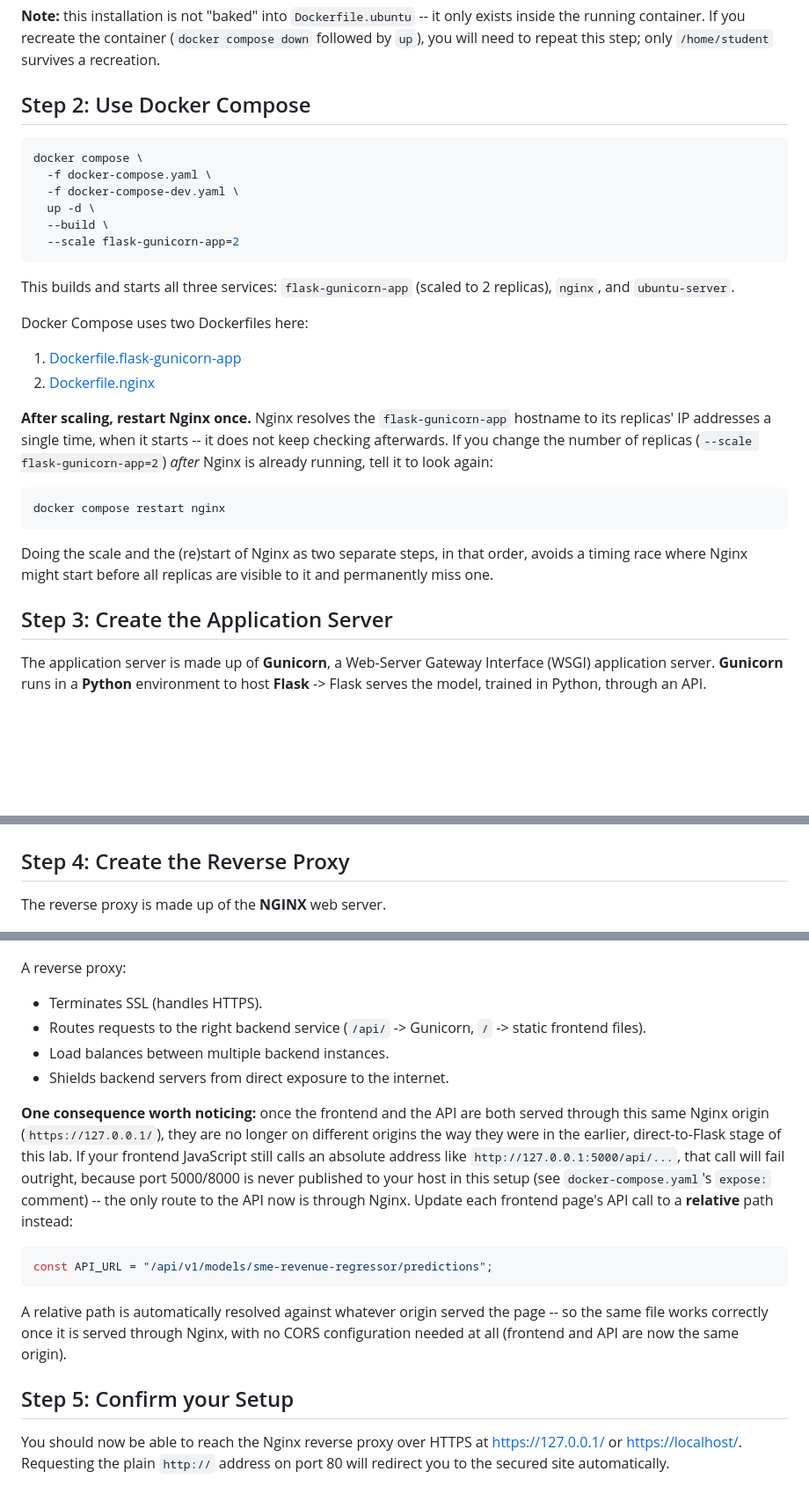
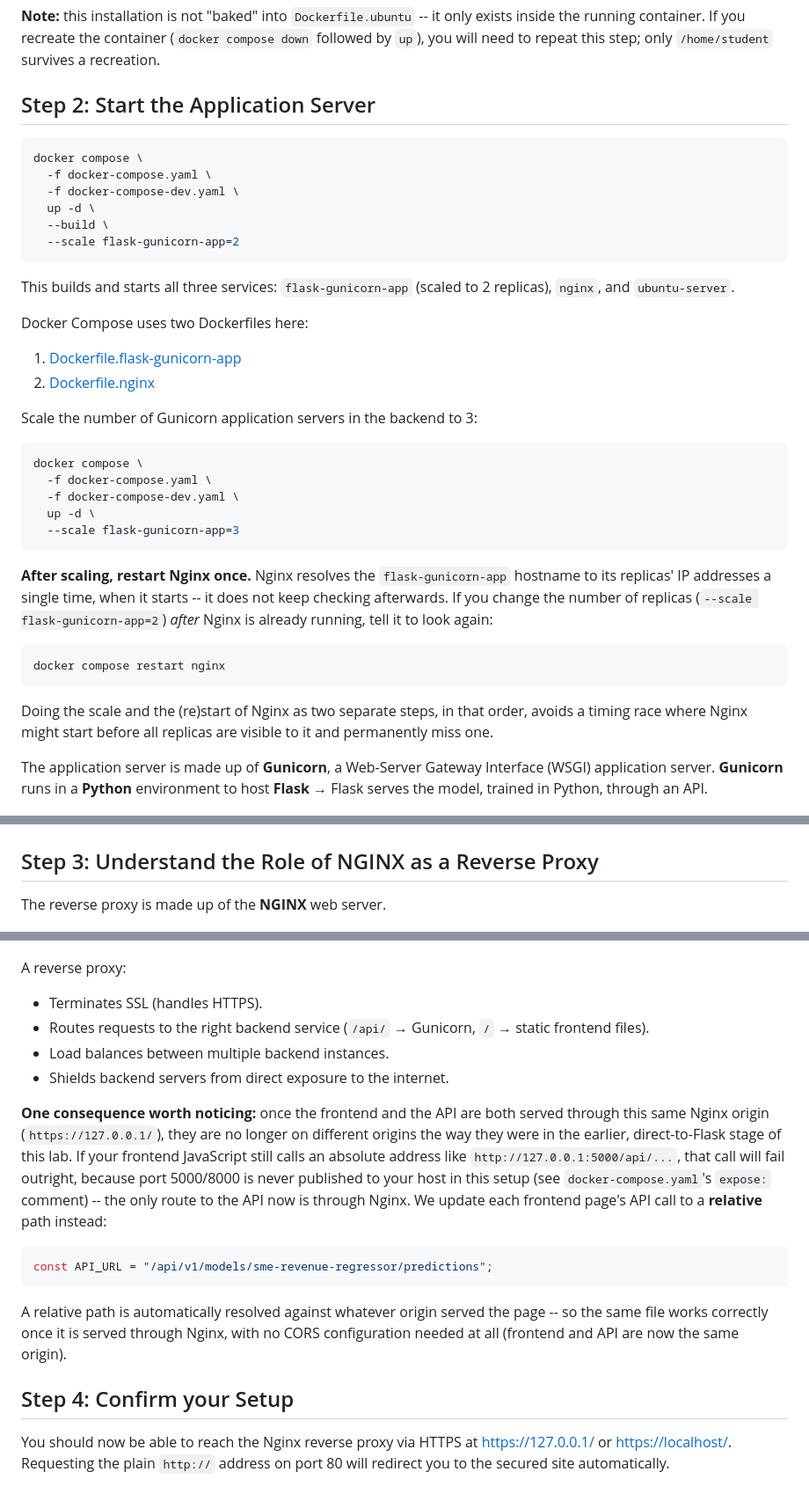
Before and after one commit to course-files/ServingMLModels, a Markdown page: app_server_reverse_proxy_server_setup.md, 3 parts joined by grey strips. Shown at 88% size. Drawn GitHub-style; blank space fills up the shorter version.

Commit message:
Update to include clarity on order of steps

````diff
--- a/app_server_reverse_proxy_server_setup.md
+++ b/app_server_reverse_proxy_server_setup.md
@@ -183,7 +175,7 @@ ssh student@localhost -p 2222
 
 **Note:** this installation is not "baked" into `Dockerfile.ubuntu` -- it only exists inside the running container. If you recreate the container (`docker compose down` followed by `up`), you will need to repeat this step; only `/home/student` survives a recreation.
 
-## Step 2: Use Docker Compose
+## Step 2: Start the Application Server
 
 ```shell
 docker compose \
@@ -201,6 +193,16 @@ Docker Compose uses two Dockerfiles here:
 1. [Dockerfile.flask-gunicorn-app](dockerfiles/Dockerfile.flask-gunicorn-app)
 2. [Dockerfile.nginx](dockerfiles/Dockerfile.nginx)
 
+Scale the number of Gunicorn application servers in the backend to 3:
+
+```shell
+docker compose \
+  -f docker-compose.yaml \
+  -f docker-compose-dev.yaml \
+  up -d \
+  --scale flask-gunicorn-app=3
+```
+
 **After scaling, restart Nginx once.** Nginx resolves the `flask-gunicorn-app` hostname to its replicas' IP addresses a single time, when it starts -- it does not keep checking afterwards. If you change the number of replicas (`--scale flask-gunicorn-app=2`) *after* Nginx is already running, tell it to look again:
 
 ```shell
@@ -209,13 +211,11 @@ docker compose restart nginx
 
 Doing the scale and the (re)start of Nginx as two separate steps, in that order, avoids a timing race where Nginx might start before all replicas are visible to it and permanently miss one.
 
-## Step 3: Create the Application Server
-
-The application server is made up of **Gunicorn**, a Web-Server Gateway Interface (WSGI) application server. **Gunicorn** runs in a **Python** environment to host **Flask** -> Flask serves the model, trained in Python, through an API.
+The application server is made up of **Gunicorn**, a Web-Server Gateway Interface (WSGI) application server. **Gunicorn** runs in a **Python** environment to host **Flask** → Flask serves the model, trained in Python, through an API.
 
 ![Request Flow](frontend/RequestFlow.jpg)
 
-## Step 4: Create the Reverse Proxy
+## Step 3: Understand the Role of NGINX as a Reverse Proxy
 
 The reverse proxy is made up of the **NGINX** web server.
 
@@ -224,11 +224,11 @@ The reverse proxy is made up of the **NGINX** web server.
 A reverse proxy:
 
 - Terminates SSL (handles HTTPS).
-- Routes requests to the right backend service (`/api/` -> Gunicorn, `/` -> static frontend files).
+- Routes requests to the right backend service (`/api/` → Gunicorn, `/` → static frontend files).
 - Load balances between multiple backend instances.
 - Shields backend servers from direct exposure to the internet.
 
-**One consequence worth noticing:** once the frontend and the API are both served through this same Nginx origin (`https://127.0.0.1/`), they are no longer on different origins the way they were in the earlier, direct-to-Flask stage of this lab. If your frontend JavaScript still calls an absolute address like `http://127.0.0.1:5000/api/...`, that call will fail outright, because port 5000/8000 is never published to your host in this setup (see `docker-compose.yaml`'s `expose:` comment) -- the only route to the API now is through Nginx. Update each frontend page's API call to a **relative** path instead:
+**One consequence worth noticing:** once the frontend and the API are both served through this same Nginx origin (`https://127.0.0.1/`), they are no longer on different origins the way they were in the earlier, direct-to-Flask stage of this lab. If your frontend JavaScript still calls an absolute address like `http://127.0.0.1:5000/api/...`, that call will fail outright, because port 5000/8000 is never published to your host in this setup (see `docker-compose.yaml`'s `expose:` comment) -- the only route to the API now is through Nginx. We update each frontend page's API call to a **relative** path instead:
 
 ```javascript
 const API_URL = "/api/v1/models/sme-revenue-regressor/predictions";
@@ -236,6 +236,6 @@ const API_URL = "/api/v1/models/sme-revenue-regressor/predictions";
 
 A relative path is automatically resolved against whatever origin served the page -- so the same file works correctly once it is served through Nginx, with no CORS configuration needed at all (frontend and API are now the same origin).
 
-## Step 5: Confirm your Setup
+## Step 4: Confirm your Setup
 
-You should now be able to reach the Nginx reverse proxy over HTTPS at [https://127.0.0.1/](https://127.0.0.1/) or [https://localhost/](https://localhost/). Requesting the plain `http://` address on port 80 will redirect you to the secured site automatically.
+You should now be able to reach the Nginx reverse proxy via HTTPS at [https://127.0.0.1/](https://127.0.0.1/) or [https://localhost/](https://localhost/). Requesting the plain `http://` address on port 80 will redirect you to the secured site automatically.
````
Also changed, not shown: other parts of app_server_reverse_proxy_server_setup.md (+0 -8 lines).
